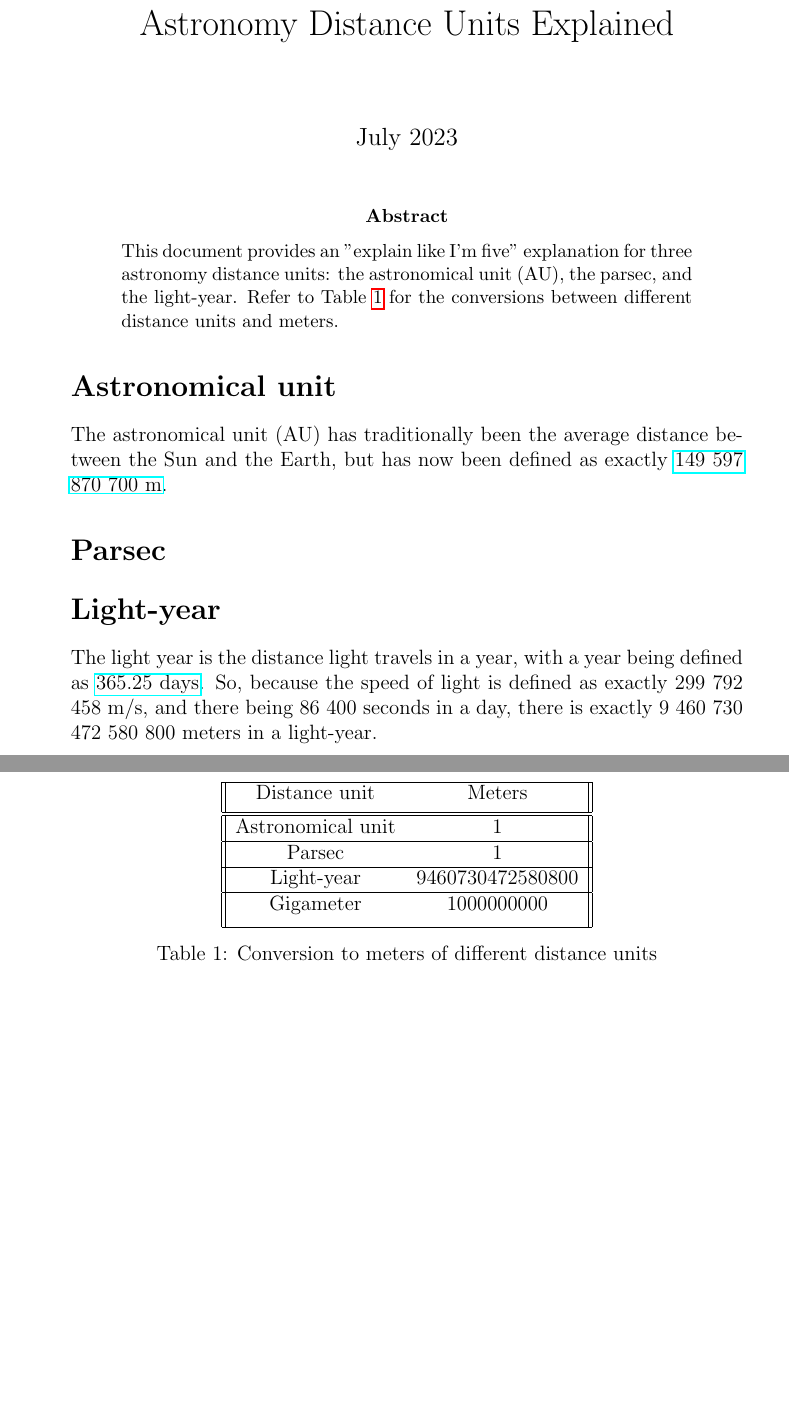
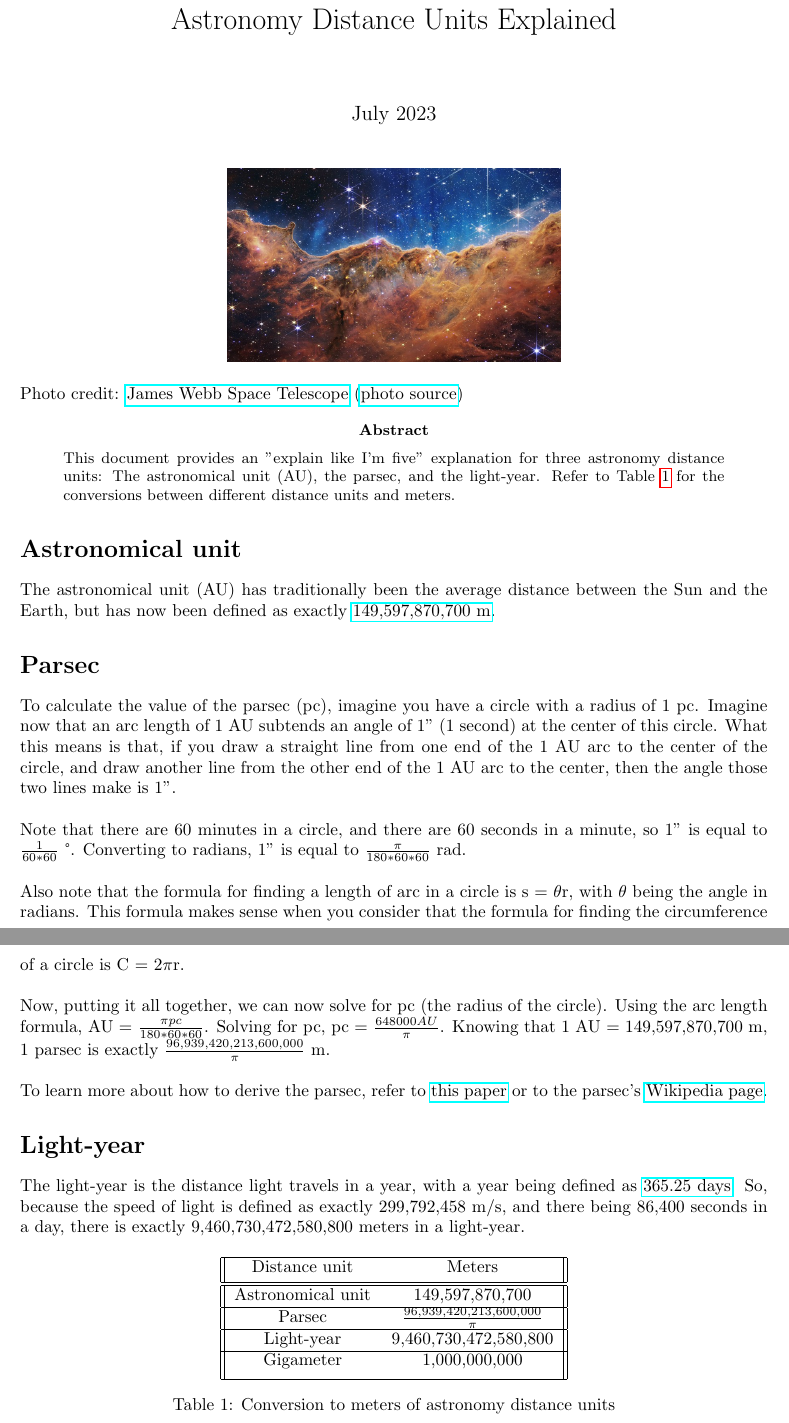
Before and after one commit to leeway64/LWCosmicEquations, a LaTeX paper (doc/astronomy-units.tex): two parts of pages 1 and 2 of 2, joined at a grey line, cut so that both start at the same text, the shorter picture padded with empty space. Compiled offline with pdfLaTeX.

Commit message:
Complete astronomy-units.tex
- Include image from James Webb Space Telescope
- Update README.md

```diff
--- a/doc/astronomy-units.tex
+++ b/doc/astronomy-units.tex
@@ -2,24 +3,59 @@
 \usepackage{hyperref}
+\usepackage{gensymb}
+\usepackage{graphicx}
+\graphicspath{{doc/}}
+
 \title{Astronomy Distance Units Explained}
 \date{July 2023}
 \begin{document}
 \maketitle
+\begin{center}
+    \includegraphics{james-webb-space-telescope-carina-nebula.jpg}
+\end{center}
+
+\noindent Photo credit: \href{https://webb.nasa.gov/}{James Webb Space Telescope}
+(\href{https://www.flickr.com/photos/nasawebbtelescope/52259221868/in/album-72177720300469752/}{photo source})
+
 \begin{abstract}
     \noindent This document provides an "explain like I'm five" explanation for three astronomy distance units:
-    \noindent the astronomical unit (AU), the parsec, and the light-year. Refer to Table
+    \noindent The astronomical unit (AU), the parsec, and the light-year. Refer to Table
     \noindent \ref{table:data} for the conversions between different distance units and meters.
 \end{abstract}
 
 \section*{Astronomical unit}  % Unnumbered section
-The astronomical unit (AU) has traditionally been the average distance between the Sun and the Earth, but has now been defined as exactly \href{https://www.iau.org/static/resolutions/IAU2012_English.pdf}{149 597 870 700 m}.
+The astronomical unit (AU) has traditionally been the average distance between the Sun and the
+Earth, but has now been defined as exactly
+\href{https://www.iau.org/static/resolutions/IAU2012_English.pdf}{149,597,870,700 m}.
 
 \section*{Parsec}
+To calculate the value of the parsec (pc), imagine you have a circle with a radius of 1 pc. Imagine
+now that an arc length of 1 AU subtends an angle of 1" (1 second) at the center of this circle. What
+this means is that, if you draw a straight line from one end of the 1 AU arc to the center of the
+circle, and draw another line from the other end of the 1 AU arc to the center, then the angle
+those two lines make is 1". \\
+
+\noindent Note that there are 60 minutes in a circle, and there are 60 seconds in a minute, so 1"
+is equal to \(\frac{1}{60 * 60}\) \textdegree. Converting to radians, 1" is equal to
+\(\frac{\pi}{180 * 60 * 60}\) rad. \\
+
+\noindent Also note that the formula for finding a length of arc in a circle is s = $\theta$r, with
+$\theta$ being the angle in radians. This formula makes sense when you consider that the formula
+for finding the circumference of a circle is C = 2$\pi$r. \\
+
+\noindent Now, putting it all together, we can now solve for pc (the radius of the circle). Using
+the arc length formula, AU = \(\frac{\pi pc}{180 * 60 * 60}\). Solving for pc, pc =
+\(\frac{648000 AU}{\pi}\). Knowing that 1 AU = 149,597,870,700 m, 1 parsec is exactly
+\(\frac{96,939,420,213,600,000}{\pi}\) m. \\
+
+\noindent To learn more about how to derive the parsec, refer to
+\href{https://www.nature.com/articles/s41567-019-0685-3}{this paper} or to the parsec's
+\href{https://en.wikipedia.org/wiki/Parsec}{Wikipedia page}.
 
 \section*{Light-year}
-The light year is the distance light travels in a year, with a year being defined as \href{https://web.archive.org/web/20070216041250/http://www.iau.org/Units.234.0.html}{365.25 days}. So,
-because the speed of light is defined as exactly 299 792 458 m/s, and there being 86 400 seconds in
-a day, there is exactly 9 460 730 472 580 800 meters in a light-year.
-
+The light-year is the distance light travels in a year, with a year being defined as
+\href{https://web.archive.org/web/20070216041250/http://www.iau.org/Units.234.0.html}{365.25 days}.
+So, because the speed of light is defined as exactly 299,792,458 m/s, and there being 86,400 seconds
+in a day, there is exactly 9,460,730,472,580,800 meters in a light-year.
 
 
 \begin{table}[h!]
@@ -28,16 +64,16 @@ a day, there is exactly 9 460 730 472 580 800 meters in a light-year.
         \hline
         Distance unit & Meters \\ [0.5ex]
         \hline\hline
-        Astronomical unit & 1 \\
+        Astronomical unit & 149,597,870,700 \\
         \hline
-        Parsec & 1 \\
+        Parsec & \(\frac{96,939,420,213,600,000}{\pi}\) \\
         \hline
-        Light-year & 9460730472580800  \\
+        Light-year & 9,460,730,472,580,800  \\
         \hline
-        Gigameter & 1000000000 \\ [1ex]
+        Gigameter & 1,000,000,000 \\ [1ex]
         \hline
     \end{tabular}
-\caption{Conversion to meters of different distance units}
+\caption{Conversion to meters of astronomy distance units}
 \label{table:data}
 
 \end{table}
```
Also changed, not shown: README.md, doc/james-webb-space-telescope-carina-nebula.jpg (added), doc/astronomy-units.tex (3 more changed lines).
